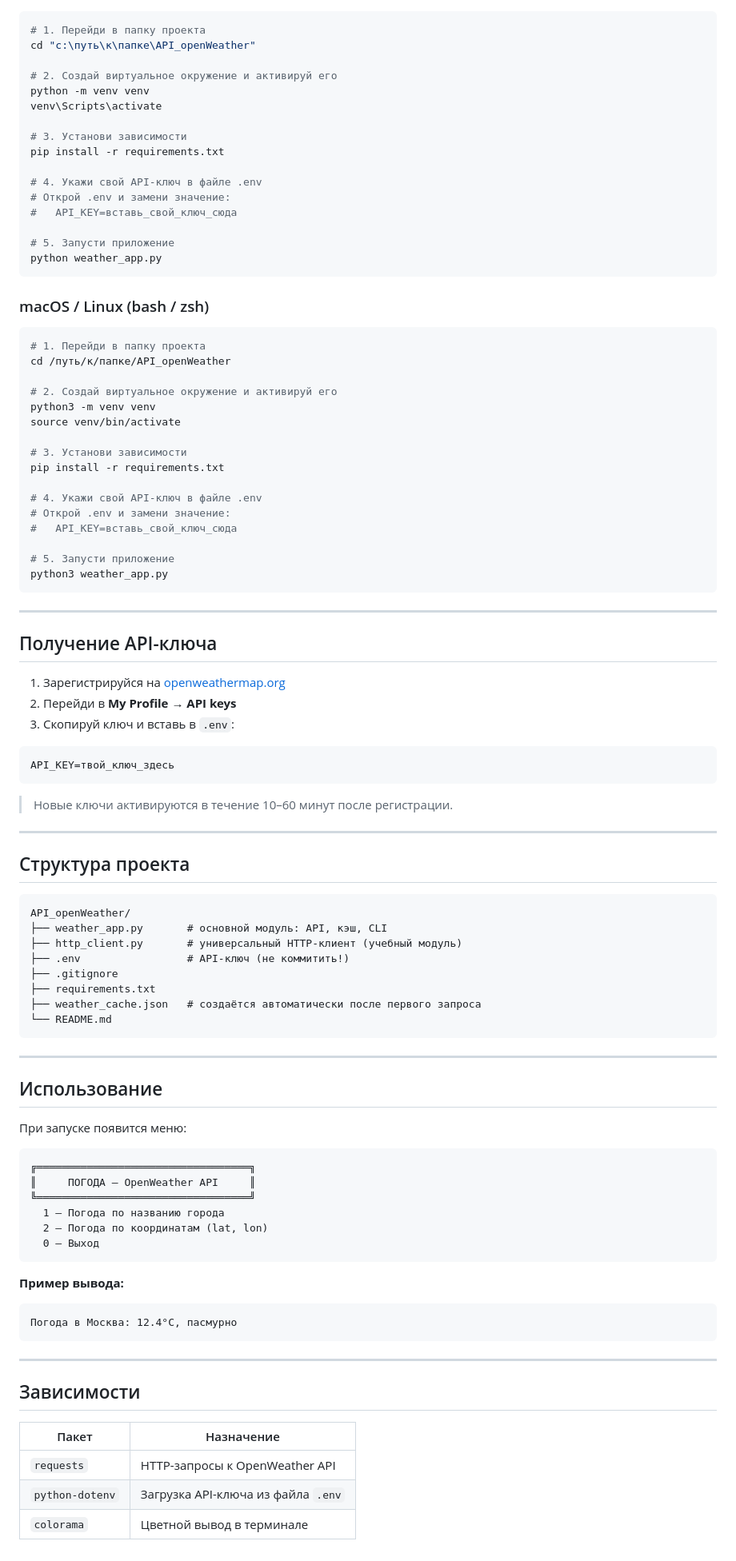
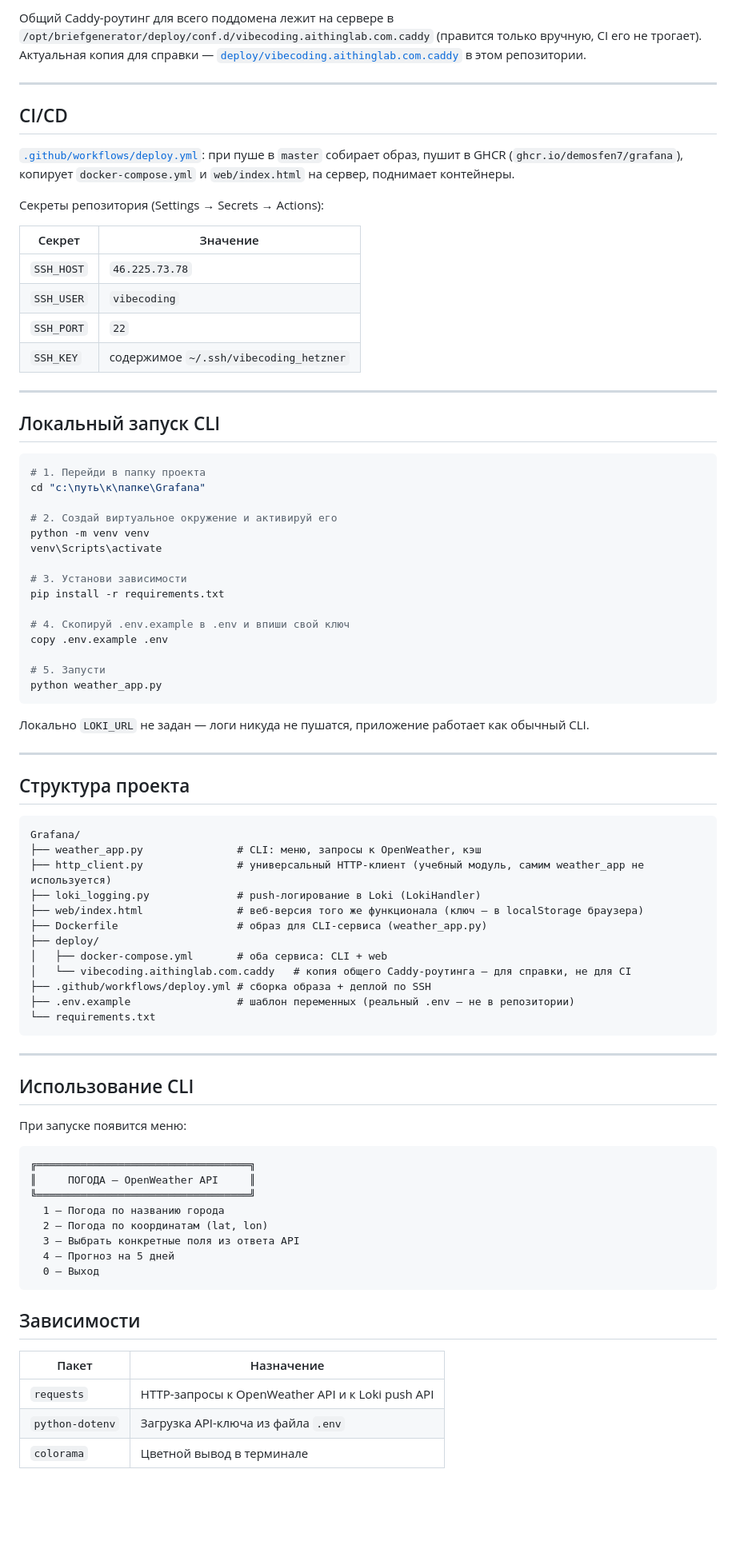
Before and after one commit to demosfen7/grafana, a Markdown page: README.md, the part around one of its changes. Shown at 80% size. Drawn GitHub-style; blank space fills up the shorter version.

````diff
--- a/README.md
+++ b/README.md
@@ -18,7 +70,29 @@
+Общий Caddy-роутинг для всего поддомена лежит на сервере в `/opt/briefgenerator/deploy/conf.d/vibecoding.aithinglab.com.caddy`
+(правится только вручную, CI его не трогает). Актуальная копия для справки — [`deploy/vibecoding.aithinglab.com.caddy`](deploy/vibecoding.aithinglab.com.caddy) в этом репозитории.
+
+---
+
+## CI/CD
+
+[`.github/workflows/deploy.yml`](.github/workflows/deploy.yml): при пуше в `master` собирает образ, пушит в GHCR
+(`ghcr.io/demosfen7/grafana`), копирует `docker-compose.yml` и `web/index.html` на сервер, поднимает контейнеры.
+
+Секреты репозитория (Settings → Secrets → Actions):
+
+| Секрет | Значение |
+|---|---|
+| `SSH_HOST` | `46.225.73.78` |
+| `SSH_USER` | `vibecoding` |
+| `SSH_PORT` | `22` |
+| `SSH_KEY` | содержимое `~/.ssh/vibecoding_hetzner` |
+
+---
+
+## Локальный запуск CLI
 
 ```powershell
 # 1. Перейди в папку проекта
-cd "c:\путь\к\папке\API_openWeather"
+cd "c:\путь\к\папке\Grafana"
 
 # 2. Создай виртуальное окружение и активируй его
 python -m venv venv
@@ -27,67 +101,37 @@ venv\Scripts\activate
 # 3. Установи зависимости
 pip install -r requirements.txt
 
-# 4. Укажи свой API-ключ в файле .env
-# Открой .env и замени значение:
-#   API_KEY=вставь_свой_ключ_сюда
+# 4. Скопируй .env.example в .env и впиши свой ключ
+copy .env.example .env
 
-# 5. Запусти приложение
+# 5. Запусти
 python weather_app.py
 ```
 
-### macOS / Linux (bash / zsh)
-
-```bash
-# 1. Перейди в папку проекта
-cd /путь/к/папке/API_openWeather
-
-# 2. Создай виртуальное окружение и активируй его
-python3 -m venv venv
-source venv/bin/activate
-
-# 3. Установи зависимости
-pip install -r requirements.txt
-
-# 4. Укажи свой API-ключ в файле .env
-# Открой .env и замени значение:
-#   API_KEY=вставь_свой_ключ_сюда
-
-# 5. Запусти приложение
-python3 weather_app.py
-```
-
----
-
-## Получение API-ключа
-
-1. Зарегистрируйся на [openweathermap.org](https://openweathermap.org/)
-2. Перейди в **My Profile → API keys**
-3. Скопируй ключ и вставь в `.env`:
-
-```
-API_KEY=твой_ключ_здесь
-```
-
-> Новые ключи активируются в течение 10–60 минут после регистрации.
+Локально `LOKI_URL` не задан — логи никуда не пушатся, приложение работает как обычный CLI.
 
 ---
 
 ## Структура проекта
 
 ```
-API_openWeather/
-├── weather_app.py       # основной модуль: API, кэш, CLI
-├── http_client.py       # универсальный HTTP-клиент (учебный модуль)
-├── .env                 # API-ключ (не коммитить!)
-├── .gitignore
-├── requirements.txt
-├── weather_cache.json   # создаётся автоматически после первого запроса
-└── README.md
+Grafana/
+├── weather_app.py               # CLI: меню, запросы к OpenWeather, кэш
+├── http_client.py               # универсальный HTTP-клиент (учебный модуль, самим weather_app не используется)
+├── loki_logging.py              # push-логирование в Loki (LokiHandler)
+├── web/index.html               # веб-версия того же функционала (ключ — в localStorage браузера)
+├── Dockerfile                   # образ для CLI-сервиса (weather_app.py)
+├── deploy/
+│   ├── docker-compose.yml       # оба сервиса: CLI + web
+│   └── vibecoding.aithinglab.com.caddy   # копия общего Caddy-роутинга — для справки, не для CI
+├── .github/workflows/deploy.yml # сборка образа + деплой по SSH
+├── .env.example                 # шаблон переменных (реальный .env — не в репозитории)
+└── requirements.txt
 ```
 
 ---
 
-## Использование
+## Использование CLI
 
 При запуске появится меню:
 
@@ -97,21 +141,15 @@ API_openWeather/
 ╚══════════════════════════════════╝
   1 — Погода по названию города
   2 — Погода по координатам (lat, lon)
+  3 — Выбрать конкретные поля из ответа API
+  4 — Прогноз на 5 дней
   0 — Выход
 ```
-
-**Пример вывода:**
-
-```
-Погода в Москва: 12.4°C, пасмурно
-```
-
----
 
 ## Зависимости
 
 | Пакет          | Назначение                            |
 |----------------|---------------------------------------|
-| `requests`     | HTTP-запросы к OpenWeather API        |
+| `requests`     | HTTP-запросы к OpenWeather API и к Loki push API |
 | `python-dotenv`| Загрузка API-ключа из файла `.env`    |
 | `colorama`     | Цветной вывод в терминале             |
````
Also changed, not shown: other parts of README.md (+62 -10 lines).
